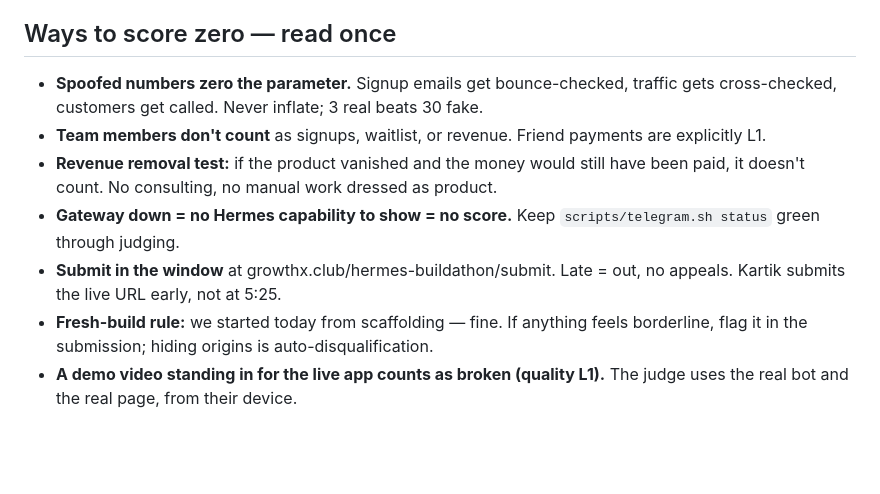
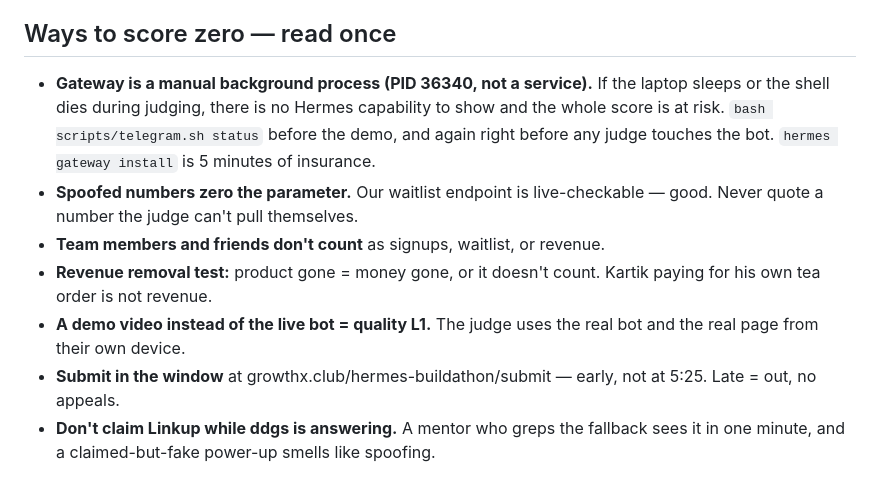
Before and after one commit to dk-crazydiv/54minutesgrowthxhermes, a Markdown page: docs/roadmap/SCORE.md, the part around one of its changes. Drawn GitHub-style; blank space fills up the shorter version.

```diff
--- a/docs/roadmap/SCORE.md
+++ b/docs/roadmap/SCORE.md
@@ -73,17 +70,19 @@ untested power-ups (Linkup, Dodo).
 
 ## Ways to score zero — read once
 
-- **Spoofed numbers zero the parameter.** Signup emails get bounce-checked, traffic
-  gets cross-checked, customers get called. Never inflate; 3 real beats 30 fake.
-- **Team members don't count** as signups, waitlist, or revenue. Friend payments
-  are explicitly L1.
-- **Revenue removal test:** if the product vanished and the money would still have
-  been paid, it doesn't count. No consulting, no manual work dressed as product.
-- **Gateway down = no Hermes capability to show = no score.** Keep
-  `scripts/telegram.sh status` green through judging.
-- **Submit in the window** at growthx.club/hermes-buildathon/submit. Late = out,
-  no appeals. Kartik submits the live URL early, not at 5:25.
-- **Fresh-build rule:** we started today from scaffolding — fine. If anything feels
-  borderline, flag it in the submission; hiding origins is auto-disqualification.
-- **A demo video standing in for the live app counts as broken (quality L1).**
-  The judge uses the real bot and the real page, from their device.
+- **Gateway is a manual background process (PID 36340, not a service).** If the
+  laptop sleeps or the shell dies during judging, there is no Hermes capability to
+  show and the whole score is at risk. `bash scripts/telegram.sh status` before the
+  demo, and again right before any judge touches the bot. `hermes gateway install`
+  is 5 minutes of insurance.
+- **Spoofed numbers zero the parameter.** Our waitlist endpoint is live-checkable —
+  good. Never quote a number the judge can't pull themselves.
+- **Team members and friends don't count** as signups, waitlist, or revenue.
+- **Revenue removal test:** product gone = money gone, or it doesn't count.
+  Kartik paying for his own tea order is not revenue.
+- **A demo video instead of the live bot = quality L1.** The judge uses the real
+  bot and the real page from their own device.
+- **Submit in the window** at growthx.club/hermes-buildathon/submit — early, not
+  at 5:25. Late = out, no appeals.
+- **Don't claim Linkup while ddgs is answering.** A mentor who greps the fallback
+  sees it in one minute, and a claimed-but-fake power-up smells like spoofing.
```
Also changed, not shown: other parts of docs/roadmap/SCORE.md (+43 -46 lines).
